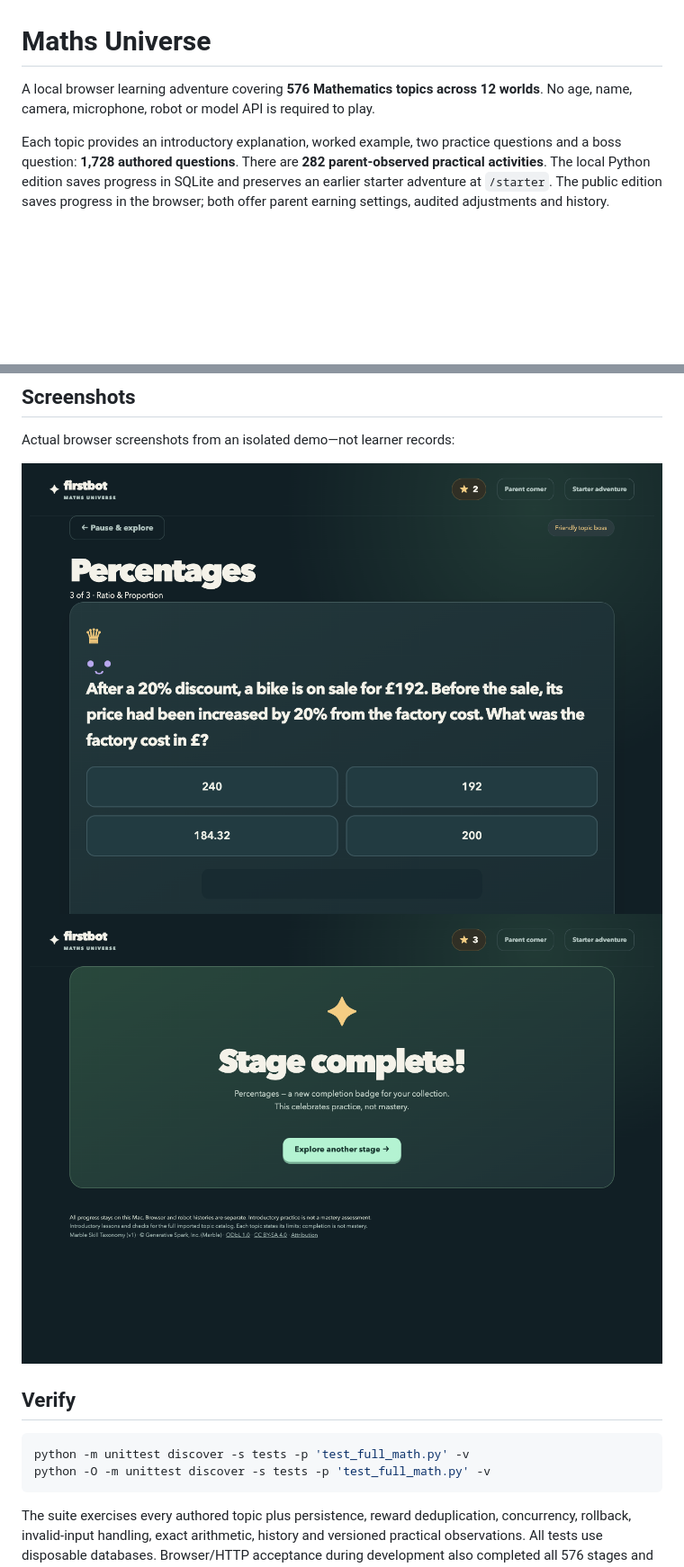
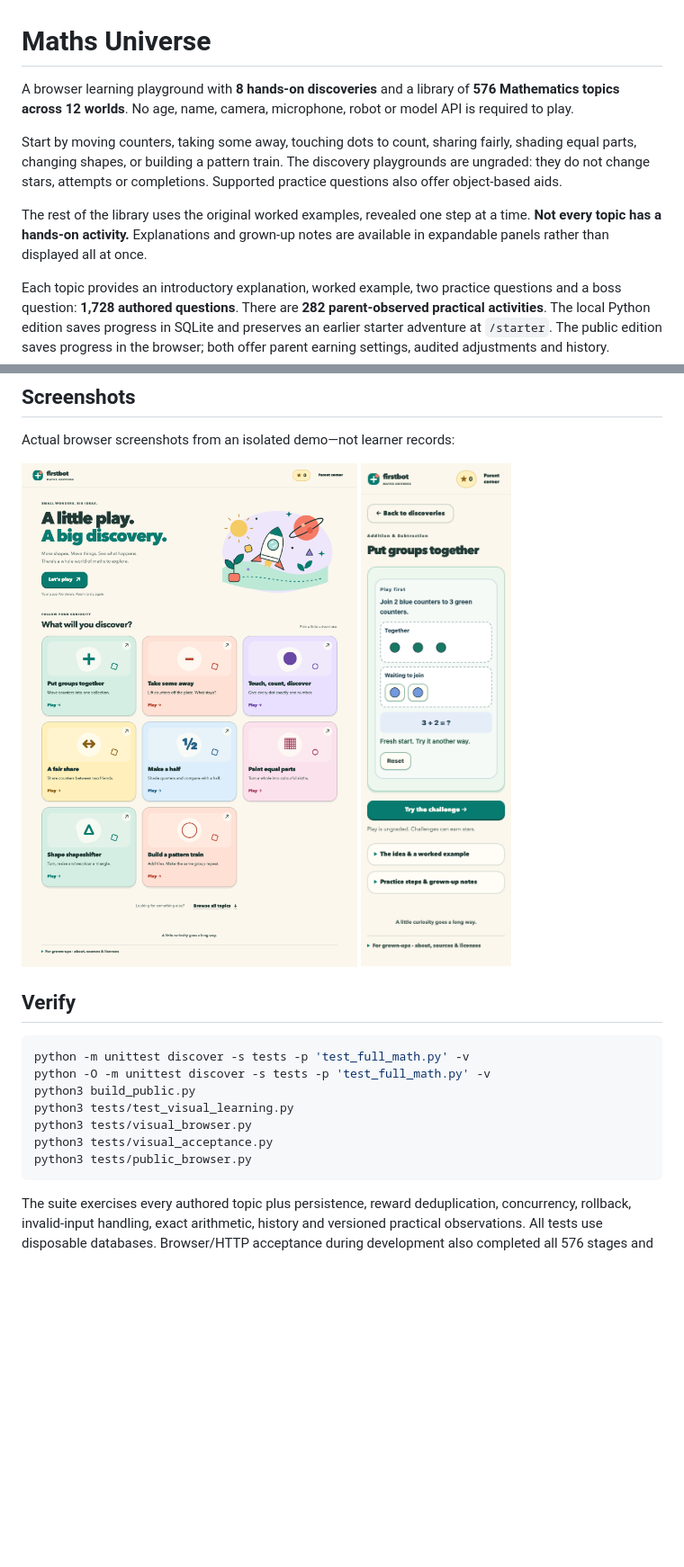
Before and after one commit to TriMinhPham/maths-universe, a Markdown page: README.md, 2 parts joined by grey strips. Shown: that part at 90% size. Rendered like a GitHub page; pictures changed too: docs/playground-home.png (added), docs/playground-mobile.png (added); blank space fills up the shorter version.

Commit message:
feat: add play-first visual maths discoveries

````diff
--- a/README.md
+++ b/README.md
@@ -1,6 +1,10 @@
 # Maths Universe
 
-A local browser learning adventure covering **576 Mathematics topics across 12 worlds**. No age, name, camera, microphone, robot or model API is required to play.
+A browser learning playground with **8 hands-on discoveries** and a library of **576 Mathematics topics across 12 worlds**. No age, name, camera, microphone, robot or model API is required to play.
+
+Start by moving counters, taking some away, touching dots to count, sharing fairly, shading equal parts, changing shapes, or building a pattern train. The discovery playgrounds are ungraded: they do not change stars, attempts or completions. Supported practice questions also offer object-based aids.
+
+The rest of the library uses the original worked examples, revealed one step at a time. **Not every topic has a hands-on activity.** Explanations and grown-up notes are available in expandable panels rather than displayed all at once.
 
 Each topic provides an introductory explanation, worked example, two practice questions and a boss question: **1,728 authored questions**. There are **282 parent-observed practical activities**. The local Python edition saves progress in SQLite and preserves an earlier starter adventure at `/starter`. The public edition saves progress in the browser; both offer parent earning settings, audited adjustments and history.
 
@@ -35,14 +39,19 @@ Open **http://127.0.0.1:8770** on the computer running the app.
 
 Actual browser screenshots from an isolated demo—not learner records:
 
-![Percentages boss question](docs/03-boss.png)
-![Completed stage](docs/04-completed.png)
+![Play-first discoveries](docs/playground-home.png)
+![Hands-on learning on mobile](docs/playground-mobile.png)
 
 ## Verify
 
 ```sh
 python -m unittest discover -s tests -p 'test_full_math.py' -v
 python -O -m unittest discover -s tests -p 'test_full_math.py' -v
+python3 build_public.py
+python3 tests/test_visual_learning.py
+python3 tests/visual_browser.py
+python3 tests/visual_acceptance.py
+python3 tests/public_browser.py
 ```
 
 The suite exercises every authored topic plus persistence, reward deduplication, concurrency, rollback, invalid-input handling, exact arithmetic, history and versioned practical observations. All tests use disposable databases. Browser/HTTP acceptance during development also completed all 576 stages and 1,728 questions; these synthetic tests do not establish learning outcomes or real physical activity.
````
Also changed, not shown: other parts of README.md (+1 -1 lines), 15 other files.
